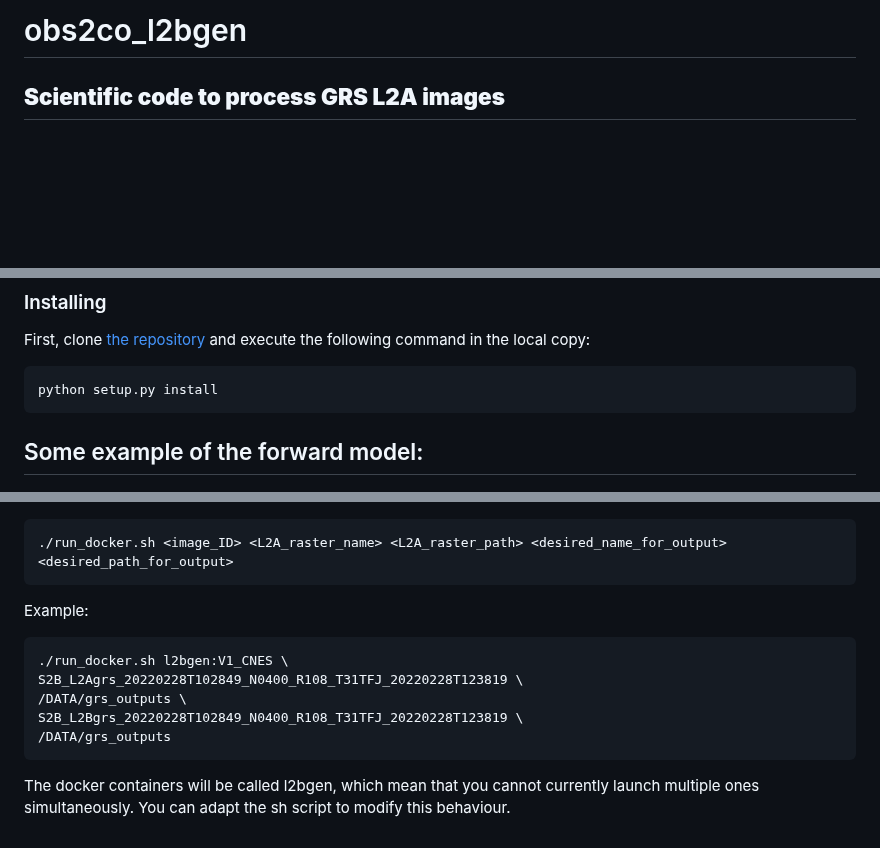
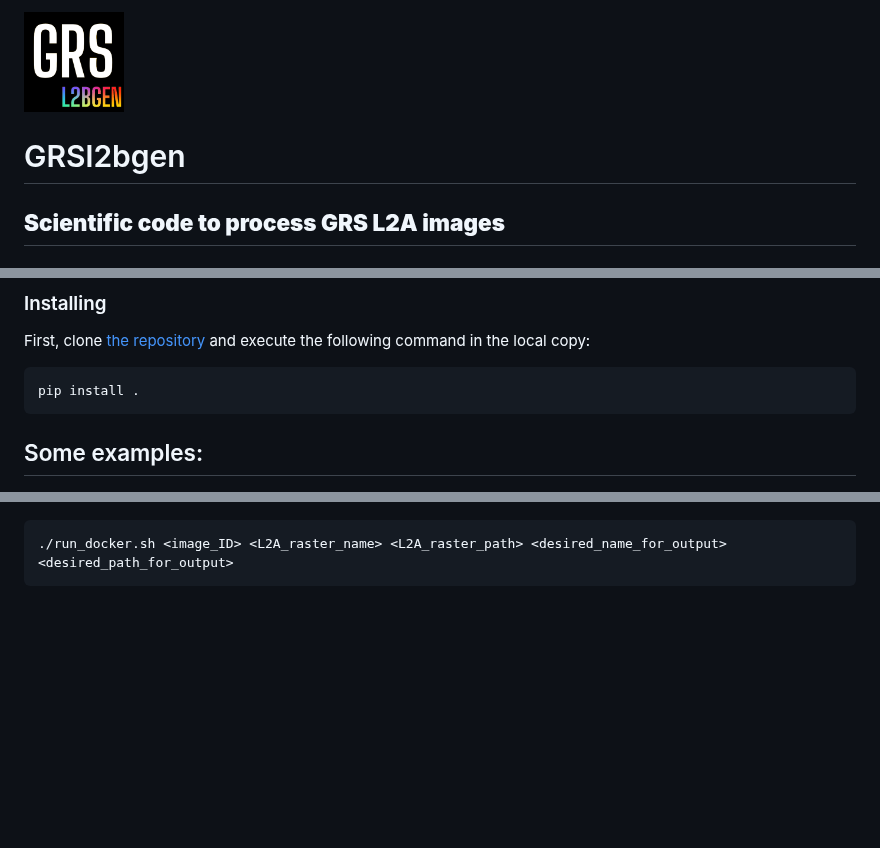
Before and after one commit to Tristanovsk/GRSl2bgen, a Markdown page: README.md, 3 parts joined by grey strips. Drawn GitHub-style; pictures changed too: illustration/GRSl2bgen_bg.png (added); blank space fills up the shorter version.

````diff
--- a/README.md
+++ b/README.md
@@ -1,4 +1,6 @@
-# obs2co_l2bgen
+<img src="illustration/GRSl2bgen_bg.png" alt="GRSl2bgen_icon" width="100"/>
+
+# GRSl2bgen
 
 
 ## **Scientific code to process GRS L2A images**
@@ -22,11 +24,9 @@ First, clone [the repository](https://gitlab.cnes.fr/waterquality/obs2co_l2bgen.
 local copy:
 
 ```
-python setup.py install
+pip install .
 ```
 
-
-
-## Some example of the forward model:
+## Some examples:
 
 ![example files](illustration/test_Chla_OC2nasa.png)
@@ -86,14 +63,3 @@ To run the Docker image in a container on a S2 raster you can use the run_docker
 ```
 ./run_docker.sh <image_ID> <L2A_raster_name> <L2A_raster_path> <desired_name_for_output> <desired_path_for_output>
 ```
-Example:
-```
-./run_docker.sh l2bgen:V1_CNES \
-S2B_L2Agrs_20220228T102849_N0400_R108_T31TFJ_20220228T123819 \
-/DATA/grs_outputs \
-S2B_L2Bgrs_20220228T102849_N0400_R108_T31TFJ_20220228T123819 \
-/DATA/grs_outputs
-```
-
-The docker containers will be called l2bgen, which mean that you cannot currently launch multiple ones simultaneously.
-You can adapt the sh script to modify this behaviour.
````
Also changed, not shown: other parts of README.md (+6 -29 lines), illustration/GRSl2bgen.png (added), 12 other files.
